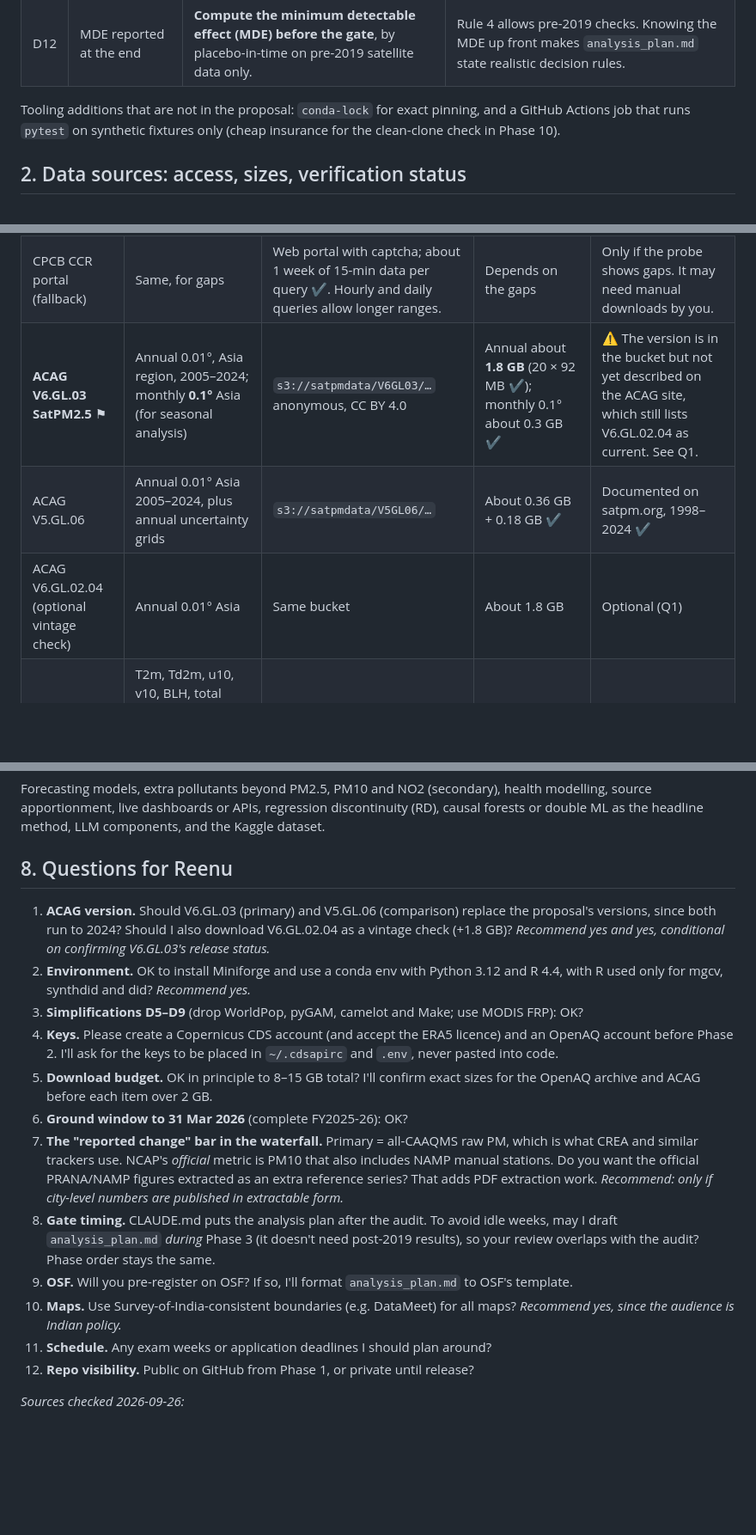
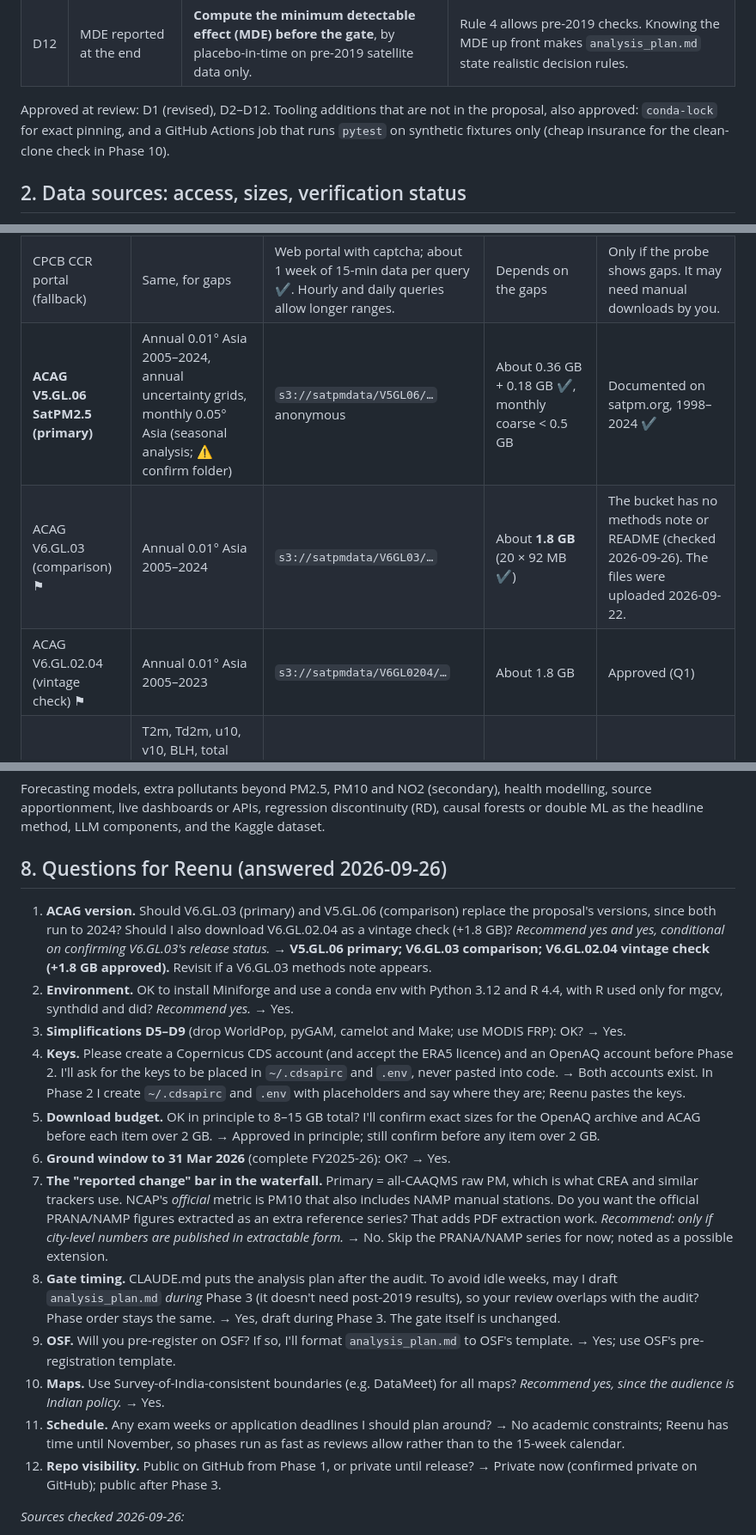
Before and after one commit to breenu/ncap-evaluation, a Markdown page: docs/PLAN.md, 3 parts joined by grey strips. Shown at 86% size. Rendered like a GitHub page; blank space fills up the shorter version.

```diff
--- a/docs/PLAN.md
+++ b/docs/PLAN.md
@@ -21,7 +23,7 @@ The proposal stays the spec. The changes below make the work cheaper, faster or
 | D11 | Analysis-plan gate is a process rule | Enforce it in code as well. `config/gate.yaml: analysis_plan_approved: false`. Every causal rule checks the flag and refuses to run while it is false. | This makes Hard Rule 4 mechanical instead of relying on discipline. |
 | D12 | MDE reported at the end | **Compute the minimum detectable effect (MDE) before the gate**, by placebo-in-time on pre-2019 satellite data only. | Rule 4 allows pre-2019 checks. Knowing the MDE up front makes `analysis_plan.md` state realistic decision rules. |
 
-Tooling additions that are not in the proposal: `conda-lock` for exact pinning, and a GitHub Actions job that runs `pytest` on synthetic fixtures only (cheap insurance for the clean-clone check in Phase 10).
+Approved at review: D1 (revised), D2–D12. Tooling additions that are not in the proposal, also approved: `conda-lock` for exact pinning, and a GitHub Actions job that runs `pytest` on synthetic fixtures only (cheap insurance for the clean-clone check in Phase 10).
 
 ## 2. Data sources: access, sizes, verification status
 
@@ -31,9 +33,9 @@ Totals are about **8–15 GB raw**, most of it the OpenAQ archive. Free disk is
 |---|---|---|---|---|
 | **CAAQMS through OpenAQ S3 archive** ⚑ | Hourly PM2.5 and PM10, plus NO2 as a secondary check, for all Indian locations, 2015-01 to 2026-03 | S3 anonymous. OpenAQ v3 API key for location metadata (IDs, coordinates, first and last dates) | **3–8 GB** compressed; about 1–1.5 M small daily `csv.gz` files | ⚠ India coverage unknown: one secondary source says the legacy CPCB provider tree stops in 2022. **First task of Phase 2 is a coverage probe.** |
 | CPCB CCR portal (fallback) | Same, for gaps | Web portal with captcha; about 1 week of 15-min data per query ✔. Hourly and daily queries allow longer ranges. | Depends on the gaps | Only if the probe shows gaps. It may need manual downloads by you. |
-| **ACAG V6.GL.03 SatPM2.5** ⚑ | Annual 0.01°, Asia region, 2005–2024; monthly **0.1°** Asia (for seasonal analysis) | `s3://satpmdata/V6GL03/…` anonymous, CC BY 4.0 | Annual about **1.8 GB** (20 × 92 MB ✔); monthly 0.1° about 0.3 GB ✔ | ⚠ The version is in the bucket but not yet described on the ACAG site, which still lists V6.GL.02.04 as current. See Q1. |
-| ACAG V5.GL.06 | Annual 0.01° Asia 2005–2024, plus annual uncertainty grids | `s3://satpmdata/V5GL06/…` | About 0.36 GB + 0.18 GB ✔ | Documented on satpm.org, 1998–2024 ✔ |
-| ACAG V6.GL.02.04 (optional vintage check) | Annual 0.01° Asia | Same bucket | About 1.8 GB | Optional (Q1) |
+| **ACAG V5.GL.06 SatPM2.5 (primary)** | Annual 0.01° Asia 2005–2024, annual uncertainty grids, monthly 0.05° Asia (seasonal analysis; ⚠ confirm folder) | `s3://satpmdata/V5GL06/…` anonymous | About 0.36 GB + 0.18 GB ✔, monthly coarse < 0.5 GB | Documented on satpm.org, 1998–2024 ✔ |
+| ACAG V6.GL.03 (comparison) ⚑ | Annual 0.01° Asia 2005–2024 | `s3://satpmdata/V6GL03/…` | About **1.8 GB** (20 × 92 MB ✔) | The bucket has no methods note or README (checked 2026-09-26). The files were uploaded 2026-09-22. |
+| ACAG V6.GL.02.04 (vintage check) ⚑ | Annual 0.01° Asia 2005–2023 | `s3://satpmdata/V6GL0204/…` | About 1.8 GB | Approved (Q1) |
 | **ERA5 hourly time-series** | T2m, Td2m, u10, v10, BLH, total precipitation, SSRD at unique 0.25° cells containing stations (about 300–450), 2015-01 to 2026-03 | CDS account + API key in `~/.cdsapirc`; accept the ERA5 licence | About 1 GB | Variables ✔ |
 | **ERA5 monthly means** | Same variables, India bounding box (6–38°N, 68–98°E), 2005–2024 | Same key | About 0.1 GB | Standard product |
 | **GHSL UCDB R2024A** | Urban-centre polygons, population by epoch, 11,422 centres worldwide ✔ | Direct download, GPKG | < 1 GB (⚠ exact size) | ✔ release exists |
@@ -185,19 +187,31 @@ The application milestone (audit plus deweathered trends by about 22 Nov) holds.
 ## 7. Out of scope (kept out)
 Forecasting models, extra pollutants beyond PM2.5, PM10 and NO2 (secondary), health modelling, source apportionment, live dashboards or APIs, regression discontinuity (RD), causal forests or double ML as the headline method, LLM components, and the Kaggle dataset.
 
-## 8. Questions for Reenu
+## 8. Questions for Reenu (answered 2026-09-26)
 1. **ACAG version.** Should V6.GL.03 (primary) and V5.GL.06 (comparison) replace the proposal's versions, since both run to 2024? Should I also download V6.GL.02.04 as a vintage check (+1.8 GB)? *Recommend yes and yes, conditional on confirming V6.GL.03's release status.*
+   → **V5.GL.06 primary; V6.GL.03 comparison; V6.GL.02.04 vintage check (+1.8 GB approved).** Revisit if a V6.GL.03 methods note appears.
 2. **Environment.** OK to install Miniforge and use a conda env with Python 3.12 and R 4.4, with R used only for mgcv, synthdid and did? *Recommend yes.*
+   → Yes.
 3. **Simplifications D5–D9** (drop WorldPop, pyGAM, camelot and Make; use MODIS FRP): OK?
+   → Yes.
 4. **Keys.** Please create a Copernicus CDS account (and accept the ERA5 licence) and an OpenAQ account before Phase 2. I'll ask for the keys to be placed in `~/.cdsapirc` and `.env`, never pasted into code.
+   → Both accounts exist. In Phase 2 I create `~/.cdsapirc` and `.env` with placeholders and say where they are; Reenu pastes the keys.
 5. **Download budget.** OK in principle to 8–15 GB total? I'll confirm exact sizes for the OpenAQ archive and ACAG before each item over 2 GB.
+   → Approved in principle; still confirm before any item over 2 GB.
 6. **Ground window to 31 Mar 2026** (complete FY2025-26): OK?
+   → Yes.
 7. **The "reported change" bar in the waterfall.** Primary = all-CAAQMS raw PM, which is what CREA and similar trackers use. NCAP's *official* metric is PM10 that also includes NAMP manual stations. Do you want the official PRANA/NAMP figures extracted as an extra reference series? That adds PDF extraction work. *Recommend: only if city-level numbers are published in extractable form.*
+   → No. Skip the PRANA/NAMP series for now; noted as a possible extension.
 8. **Gate timing.** CLAUDE.md puts the analysis plan after the audit. To avoid idle weeks, may I draft `analysis_plan.md` *during* Phase 3 (it doesn't need post-2019 results), so your review overlaps with the audit? Phase order stays the same.
+   → Yes, draft during Phase 3. The gate itself is unchanged.
 9. **OSF.** Will you pre-register on OSF? If so, I'll format `analysis_plan.md` to OSF's template.
+   → Yes; use OSF's pre-registration template.
 10. **Maps.** Use Survey-of-India-consistent boundaries (e.g. DataMeet) for all maps? *Recommend yes, since the audience is Indian policy.*
+   → Yes.
 11. **Schedule.** Any exam weeks or application deadlines I should plan around?
+   → No academic constraints; Reenu has time until November, so phases run as fast as reviews allow rather than to the 15-week calendar.
 12. **Repo visibility.** Public on GitHub from Phase 1, or private until release?
+   → Private now (confirmed private on GitHub); public after Phase 3.
 
 *Sources checked 2026-09-26:*
 - ACAG dataset page (sites.wustl.edu/acag) and satpm.org (V5.GL.06)
```
Also changed, not shown: other parts of docs/PLAN.md (+4 -2 lines), docs/DECISIONS.md (added, +75 -0 lines).
